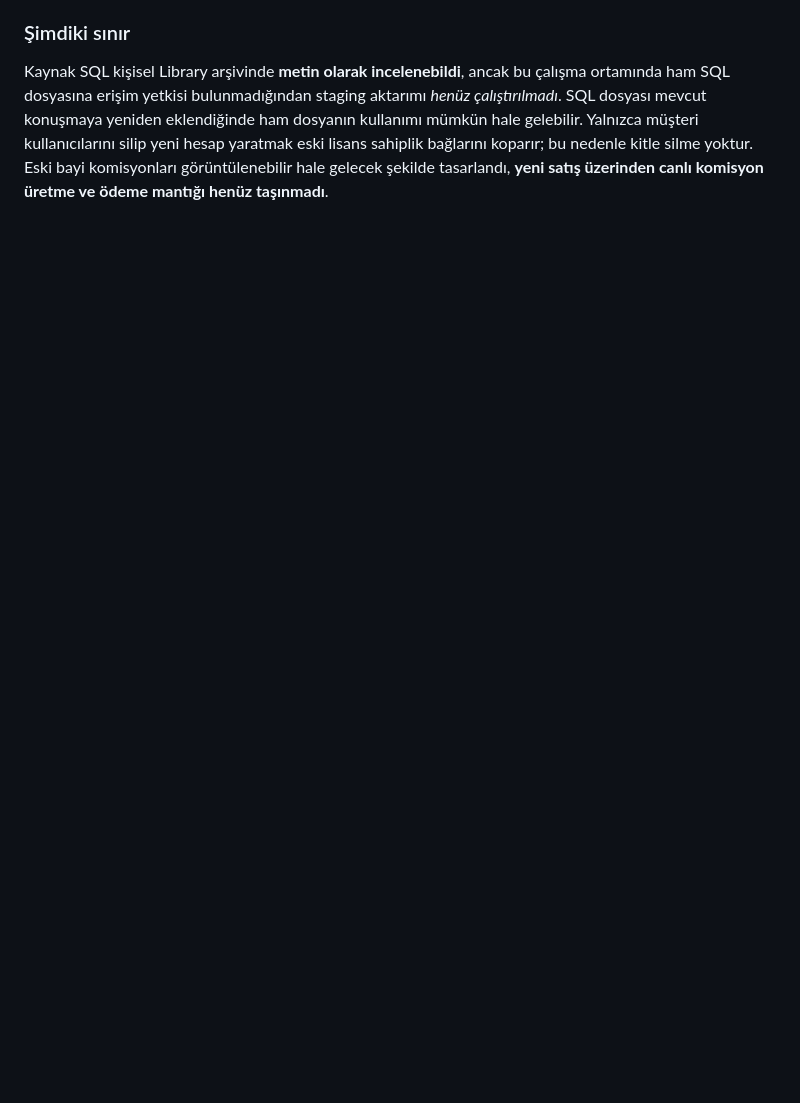
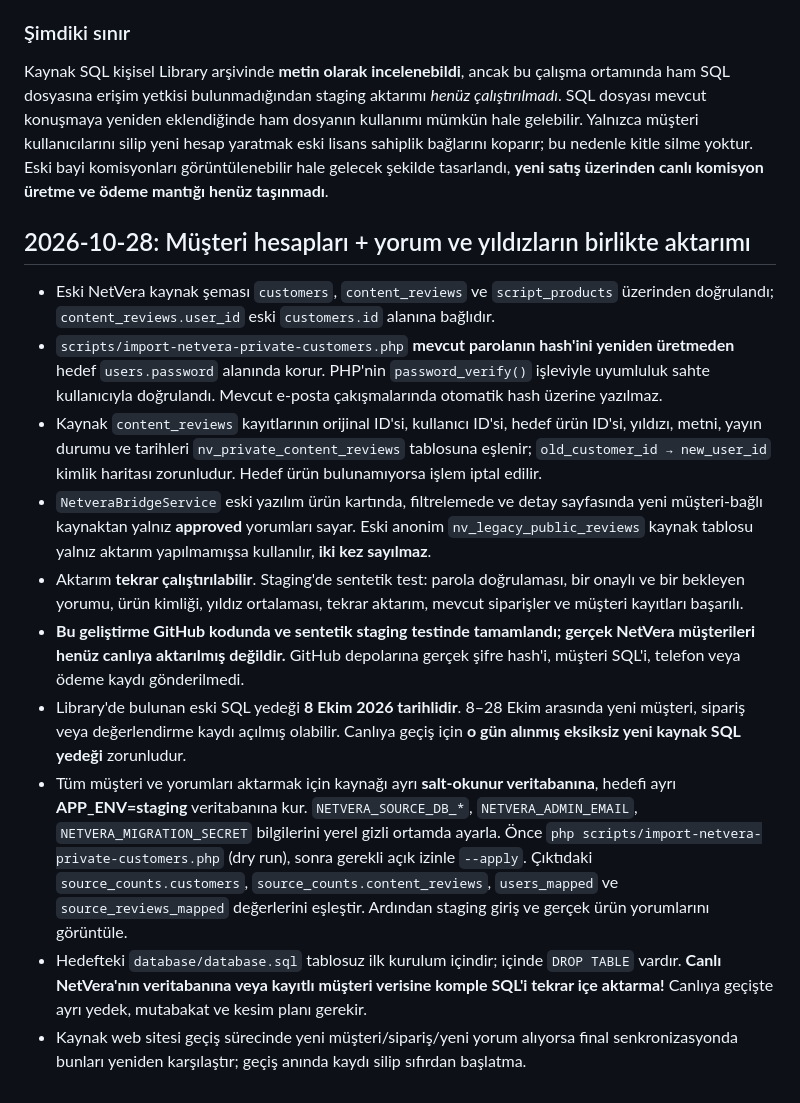
Before and after one commit to fotoselloo7-ui/yorumhizmeti.tr, a Markdown page: well-known/docs/netvera-private-customer-migration-v1.md, the part around the change. Drawn GitHub-style; blank space fills up the shorter version.

Commit message:
Document preserved NetVera account hashes, mapped customer reviews/stars, passing synthetic QA and safe real-data cutover

```diff
--- a/well-known/docs/netvera-private-customer-migration-v1.md
+++ b/well-known/docs/netvera-private-customer-migration-v1.md
@@ -52,3 +52,16 @@ SQL yedeği `alac6ayazilimtr_netvera.sql` eski sistemde **`admin_users`, `custom
 
 ### Şimdiki sınır
 Kaynak SQL kişisel Library arşivinde **metin olarak incelenebildi**, ancak bu çalışma ortamında ham SQL dosyasına erişim yetkisi bulunmadığından staging aktarımı *henüz çalıştırılmadı*. SQL dosyası mevcut konuşmaya yeniden eklendiğinde ham dosyanın kullanımı mümkün hale gelebilir. Yalnızca müşteri kullanıcılarını silip yeni hesap yaratmak eski lisans sahiplik bağlarını koparır; bu nedenle kitle silme yoktur. Eski bayi komisyonları görüntülenebilir hale gelecek şekilde tasarlandı, **yeni satış üzerinden canlı komisyon üretme ve ödeme mantığı henüz taşınmadı**.
+
+## 2026-10-28: Müşteri hesapları + yorum ve yıldızların birlikte aktarımı
+
+- Eski NetVera kaynak şeması `customers`, `content_reviews` ve `script_products` üzerinden doğrulandı; `content_reviews.user_id` eski `customers.id` alanına bağlıdır.
+- `scripts/import-netvera-private-customers.php` **mevcut parolanın hash'ini yeniden üretmeden** hedef `users.password` alanında korur. PHP'nin `password_verify()` işleviyle uyumluluk sahte kullanıcıyla doğrulandı. Mevcut e-posta çakışmalarında otomatik hash üzerine yazılmaz.
+- Kaynak `content_reviews` kayıtlarının orijinal ID'si, kullanıcı ID'si, hedef ürün ID'si, yıldızı, metni, yayın durumu ve tarihleri `nv_private_content_reviews` tablosuna eşlenir; `old_customer_id → new_user_id` kimlik haritası zorunludur. Hedef ürün bulunamıyorsa işlem iptal edilir.
+- `NetveraBridgeService` eski yazılım ürün kartında, filtrelemede ve detay sayfasında yeni müşteri-bağlı kaynaktan yalnız **approved** yorumları sayar. Eski anonim `nv_legacy_public_reviews` kaynak tablosu yalnız aktarım yapılmamışsa kullanılır, **iki kez sayılmaz**.
+- Aktarım **tekrar çalıştırılabilir**. Staging'de sentetik test: parola doğrulaması, bir onaylı ve bir bekleyen yorumu, ürün kimliği, yıldız ortalaması, tekrar aktarım, mevcut siparişler ve müşteri kayıtları başarılı.
+- <strong>Bu geliştirme GitHub kodunda ve sentetik staging testinde tamamlandı; gerçek NetVera müşterileri henüz canlıya aktarılmış değildir.</strong> GitHub depolarına gerçek şifre hash'i, müşteri SQL'i, telefon veya ödeme kaydı gönderilmedi.
+- Library'de bulunan eski SQL yedeği **8 Ekim 2026 tarihlidir**. 8–28 Ekim arasında yeni müşteri, sipariş veya değerlendirme kaydı açılmış olabilir. Canlıya geçiş için **o gün alınmış eksiksiz yeni kaynak SQL yedeği** zorunludur.
+- Tüm müşteri ve yorumları aktarmak için kaynağı ayrı **salt-okunur veritabanına**, hedefi ayrı **APP_ENV=staging** veritabanına kur. `NETVERA_SOURCE_DB_*`, `NETVERA_ADMIN_EMAIL`, `NETVERA_MIGRATION_SECRET` bilgilerini yerel gizli ortamda ayarla. Önce `php scripts/import-netvera-private-customers.php` (dry run), sonra gerekli açık izinle `--apply`. Çıktıdaki `source_counts.customers`, `source_counts.content_reviews`, `users_mapped` ve `source_reviews_mapped` değerlerini eşleştir. Ardından staging giriş ve gerçek ürün yorumlarını görüntüle.
+- Hedefteki `database/database.sql` tablosuz ilk kurulum içindir; içinde `DROP TABLE` vardır. **Canlı NetVera'nın veritabanına veya kayıtlı müşteri verisine komple SQL'i tekrar içe aktarma!** Canlıya geçişte ayrı yedek, mutabakat ve kesim planı gerekir.
+- Kaynak web sitesi geçiş sürecinde yeni müşteri/sipariş/yeni yorum alıyorsa final senkronizasyonda bunları yeniden karşılaştır; geçiş anında kaydı silip sıfırdan başlatma.
```
